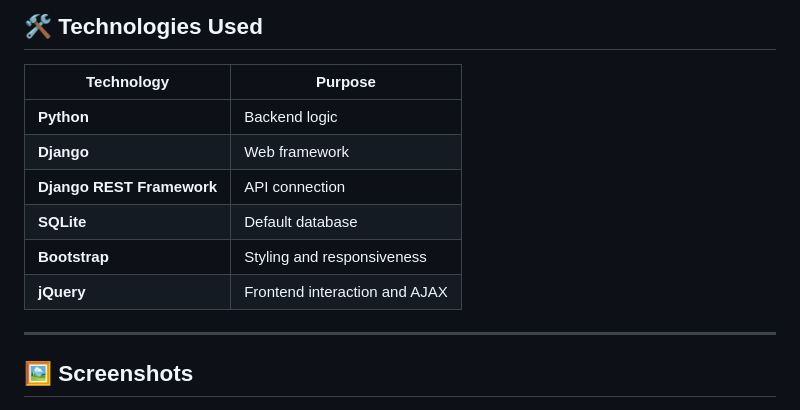
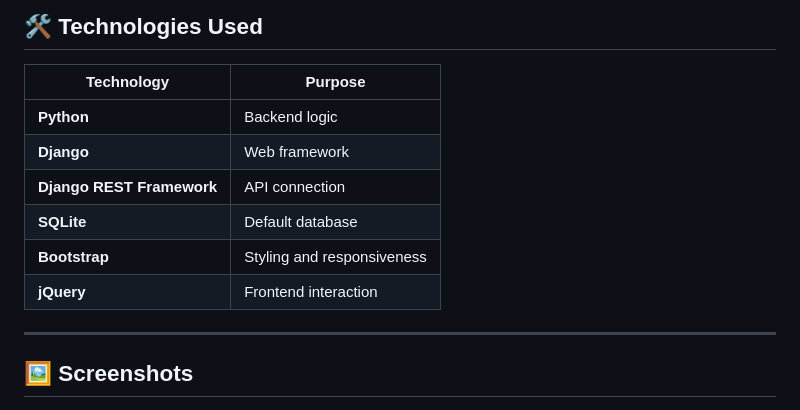
Before and after one commit to adityachandra512/miniblog, a Markdown page: README.md, the part around the change. Drawn GitHub-style.

```diff
--- a/README.md
+++ b/README.md
@@ -34,13 +34,13 @@ Welcome to the **Mini Blog**! This project is a permission-based blogging platfo
 ## 🛠️ Technologies Used
 
 | **Technology**    | **Purpose**                    |
-|--------------------|--------------------------------|
+|--------------------|-------------------------------|
 | **Python**         | Backend logic                 |
 | **Django**         | Web framework                 |
-| **Django REST Framework** | API connection           |
+| **Django REST Framework** | API connection         |
 | **SQLite**         | Default database              |
 | **Bootstrap**      | Styling and responsiveness    |
-| **jQuery**         | Frontend interaction and AJAX |
+| **jQuery**         | Frontend interaction          |
 
 ---
 
```
